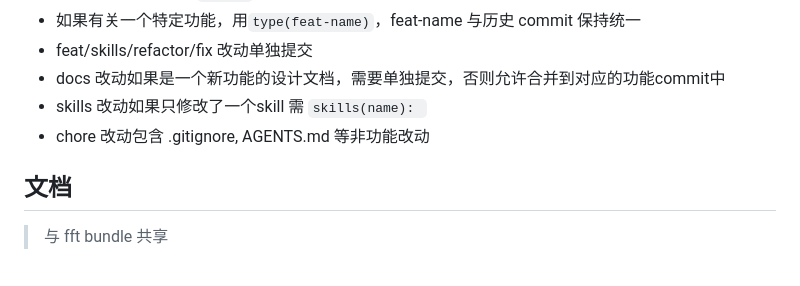
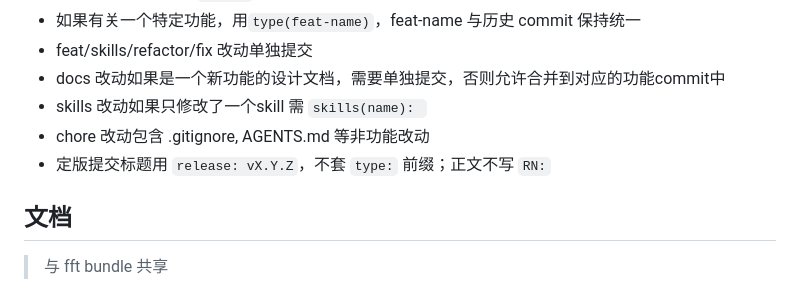
Before and after one commit to gigaflw/dsh-fft-paper-trading, a Markdown page: AGENTS.md, the part around the change. Rendered like a GitHub page.

Commit message:
chore: pin the release commit title in AGENTS.md
The commit type list has no release entry and the shared rules only covered
the release notes, so the version commits drifted to chore(release). State the
convention next to the other commit rules.

Signed-off-by: Ben <ben@ft.tech>

```diff
--- a/AGENTS.md
+++ b/AGENTS.md
@@ -37,6 +37,7 @@
 - docs 改动如果是一个新功能的设计文档，需要单独提交，否则允许合并到对应的功能commit中
 - skills 改动如果只修改了一个skill 需 `skills(name): `
 - chore 改动包含 .gitignore, AGENTS.md 等非功能改动
+- 定版提交标题用 `release: vX.Y.Z`，不套 `type:` 前缀；正文不写 `RN:`
 
 ## 文档
 > 与 fft bundle 共享
```
